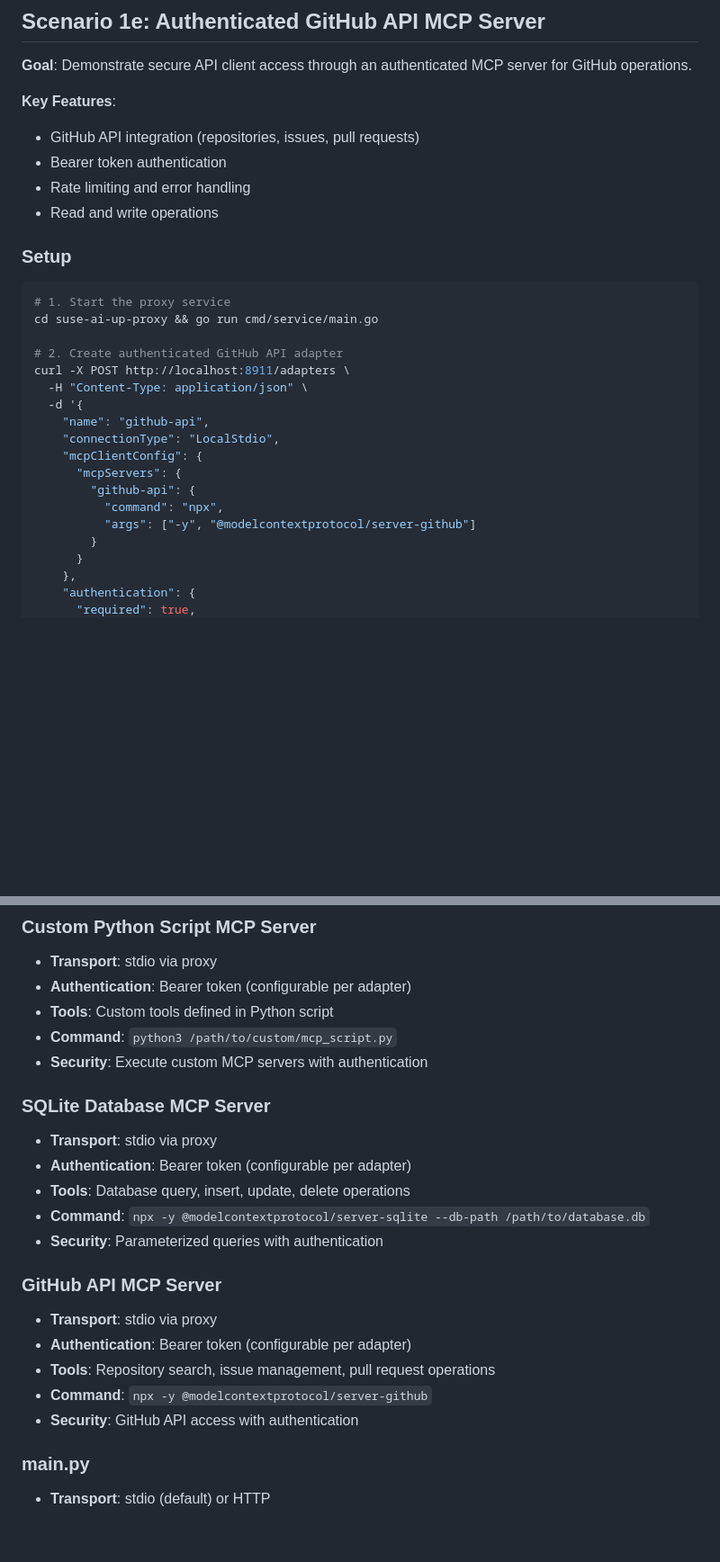
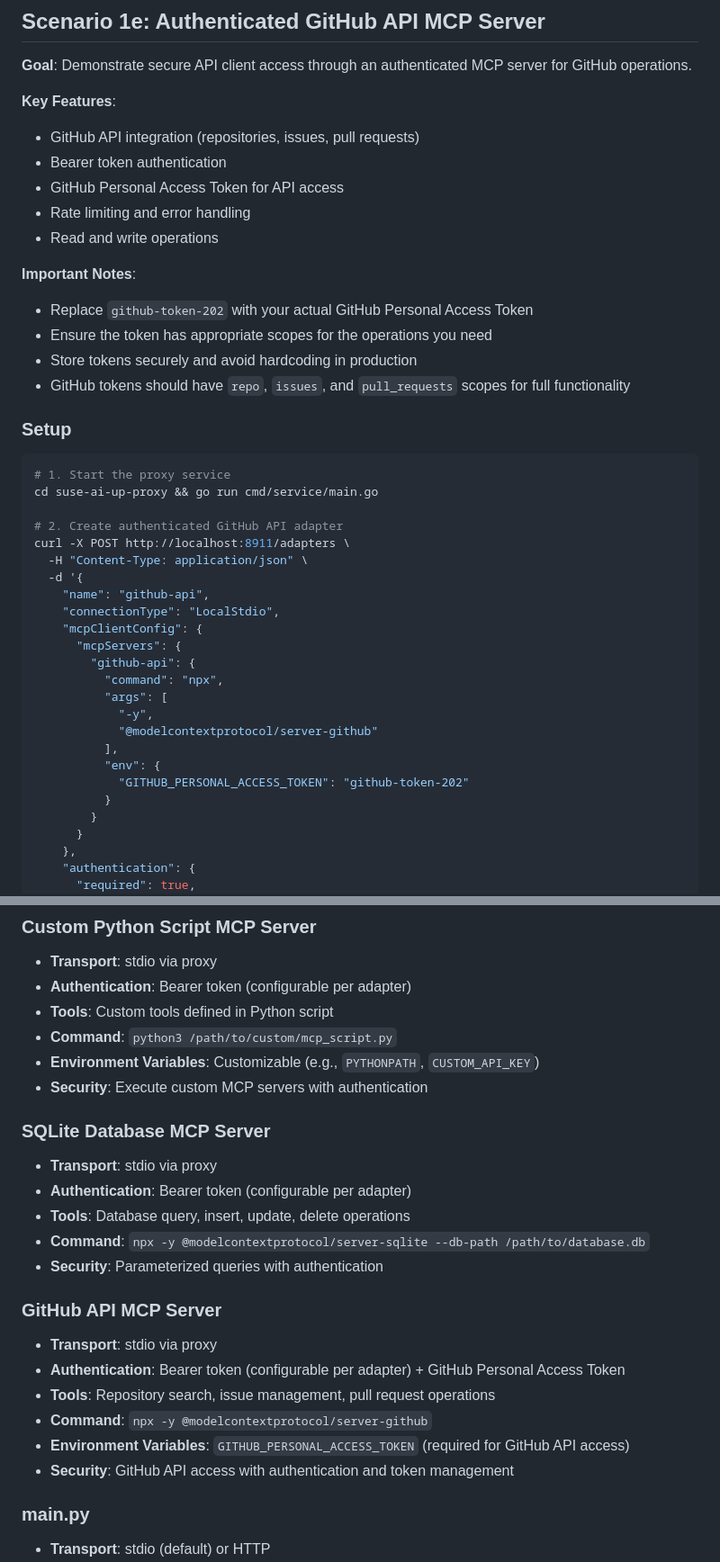
Before and after one commit to SUSE/suse-ai-up, a Markdown page: examples/README.md, 2 parts joined by grey strips. Shown: that part at 90% size. Drawn GitHub-style; blank space fills up the shorter version.

```diff
--- a/examples/README.md
+++ b/examples/README.md
@@ -312,8 +312,15 @@ curl -X DELETE http://localhost:8911/adapters/sqlite-db
 **Key Features**:
 - GitHub API integration (repositories, issues, pull requests)
 - Bearer token authentication
+- GitHub Personal Access Token for API access
 - Rate limiting and error handling
 - Read and write operations
+
+**Important Notes**:
+- Replace `github-token-202` with your actual GitHub Personal Access Token
+- Ensure the token has appropriate scopes for the operations you need
+- Store tokens securely and avoid hardcoding in production
+- GitHub tokens should have `repo`, `issues`, and `pull_requests` scopes for full functionality
 
 ### Setup
 
@@ -331,7 +338,13 @@ curl -X POST http://localhost:8911/adapters \
       "mcpServers": {
         "github-api": {
           "command": "npx",
-          "args": ["-y", "@modelcontextprotocol/server-github"]
+          "args": [
+            "-y",
+            "@modelcontextprotocol/server-github"
+          ],
+          "env": {
+            "GITHUB_PERSONAL_ACCESS_TOKEN": "github-token-202"
+          }
         }
       }
     },
@@ -724,6 +741,7 @@ curl -X POST http://localhost:8911/adapters/oauth-mcp/mcp \
 - **Authentication**: Bearer token (configurable per adapter)
 - **Tools**: Custom tools defined in Python script
 - **Command**: `python3 /path/to/custom/mcp_script.py`
+- **Environment Variables**: Customizable (e.g., `PYTHONPATH`, `CUSTOM_API_KEY`)
 - **Security**: Execute custom MCP servers with authentication
 
 ### SQLite Database MCP Server
@@ -735,10 +753,11 @@ curl -X POST http://localhost:8911/adapters/oauth-mcp/mcp \
 
 ### GitHub API MCP Server
 - **Transport**: stdio via proxy
-- **Authentication**: Bearer token (configurable per adapter)
+- **Authentication**: Bearer token (configurable per adapter) + GitHub Personal Access Token
 - **Tools**: Repository search, issue management, pull request operations
 - **Command**: `npx -y @modelcontextprotocol/server-github`
-- **Security**: GitHub API access with authentication
+- **Environment Variables**: `GITHUB_PERSONAL_ACCESS_TOKEN` (required for GitHub API access)
+- **Security**: GitHub API access with authentication and token management
 
 ### main.py
 - **Transport**: stdio (default) or HTTP
```
Also changed, not shown: other parts of examples/README.md (+5 -1 lines).
